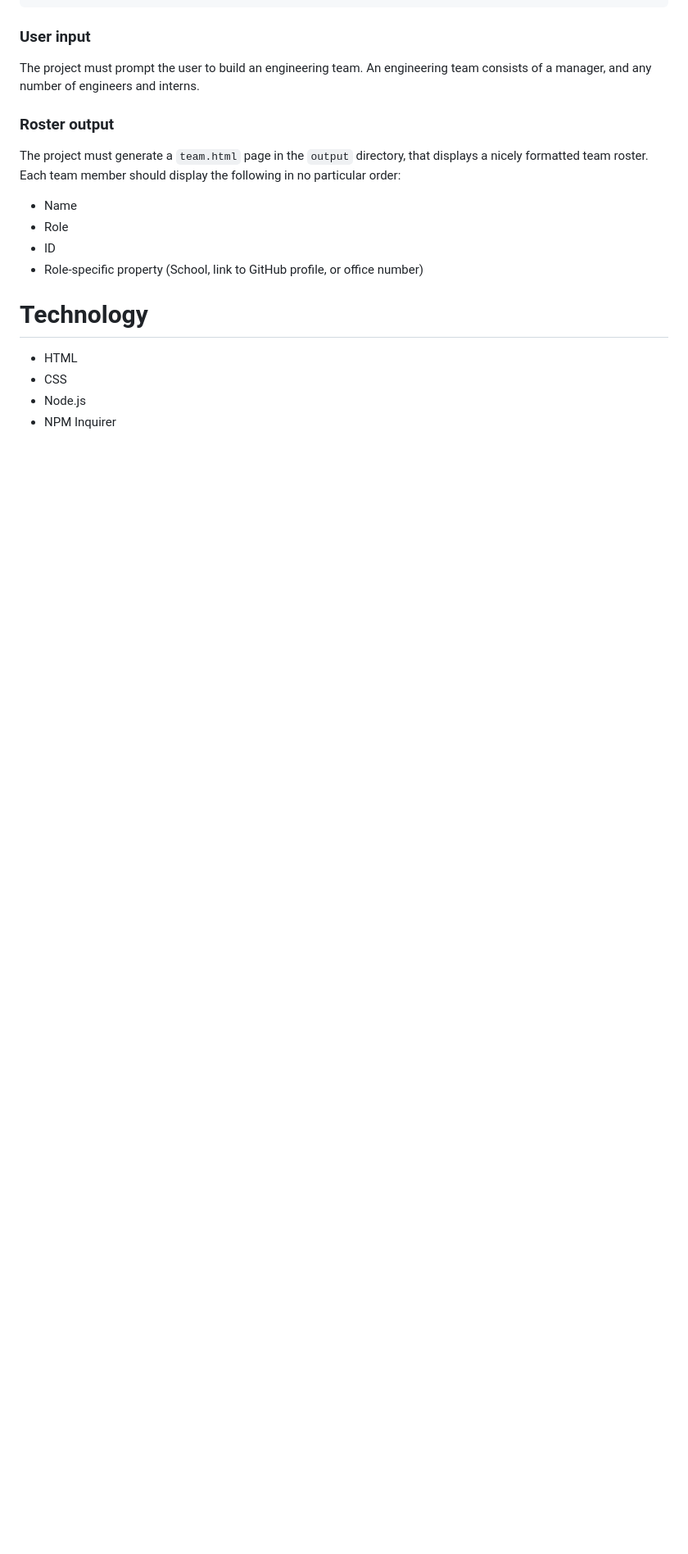
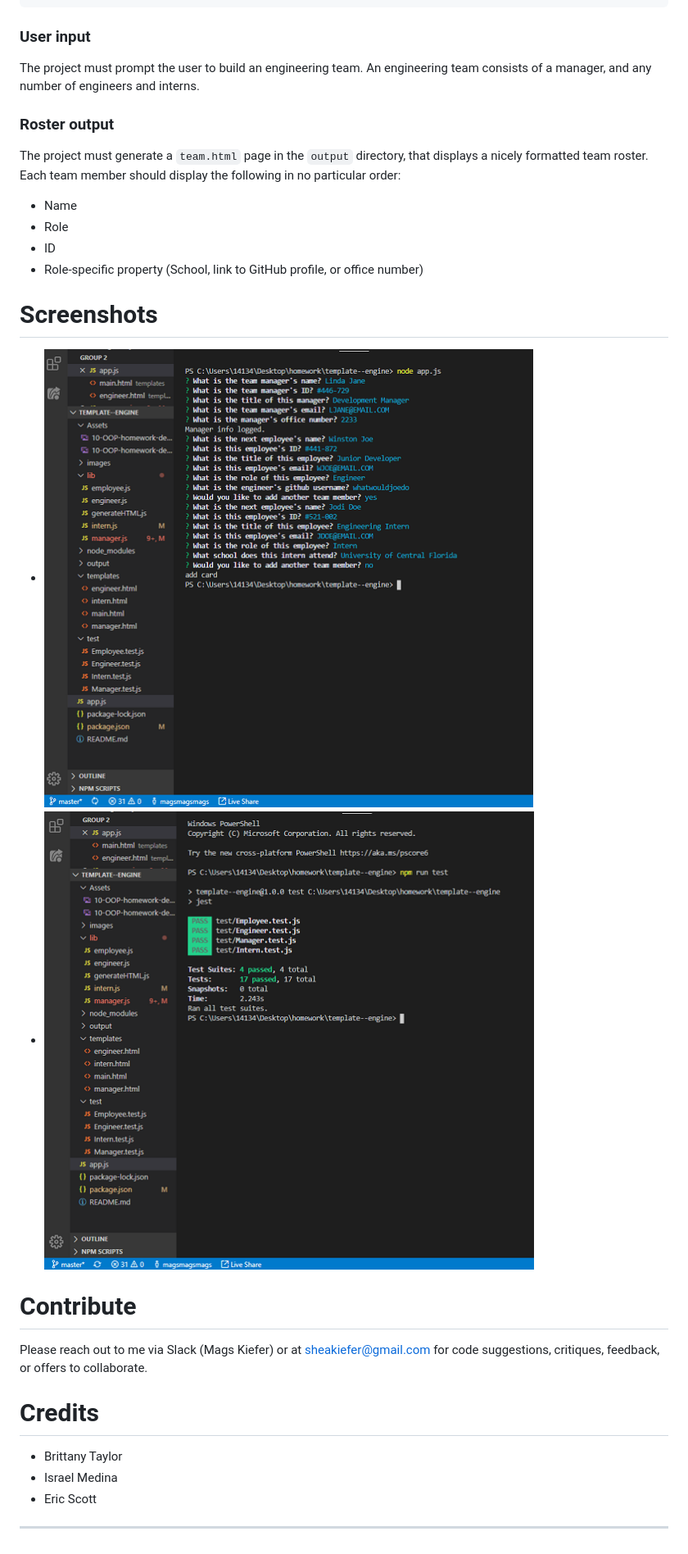
Before and after one commit to magsmagsmags/template--engine, a Markdown page: README.md, the part around the change. Shown: that part at 82% size. GitHub-like rendering; pictures changed too: images/screenshot_qs.png (added), images/screenshot_tests.png (added); blank space fills up the shorter version.

Commit message:
readme updated with content and screenshots

```diff
--- a/README.md
+++ b/README.md
@@ -21,8 +21,17 @@ The project must generate a `team.html` page in the `output` directory, that dis
   * ID
   * Role-specific property (School, link to GitHub profile, or office number)
 
-# Technology
-* HTML
-* CSS
-* Node.js
-* NPM Inquirer
+# Screenshots
+* ![Screenshot](/images/screenshot_qs.png)
+* ![Screenshot](/images/screenshot_tests.png)
+
+# Contribute
+Please reach out to me via Slack (Mags Kiefer) or at sheakiefer@gmail.com for code suggestions, critiques, feedback, or offers to collaborate.
+
+# Credits
+
+* Brittany Taylor
+* Israel Medina
+* Eric Scott
+
+--------------------------------
```
Also changed, not shown: 2 other files.
